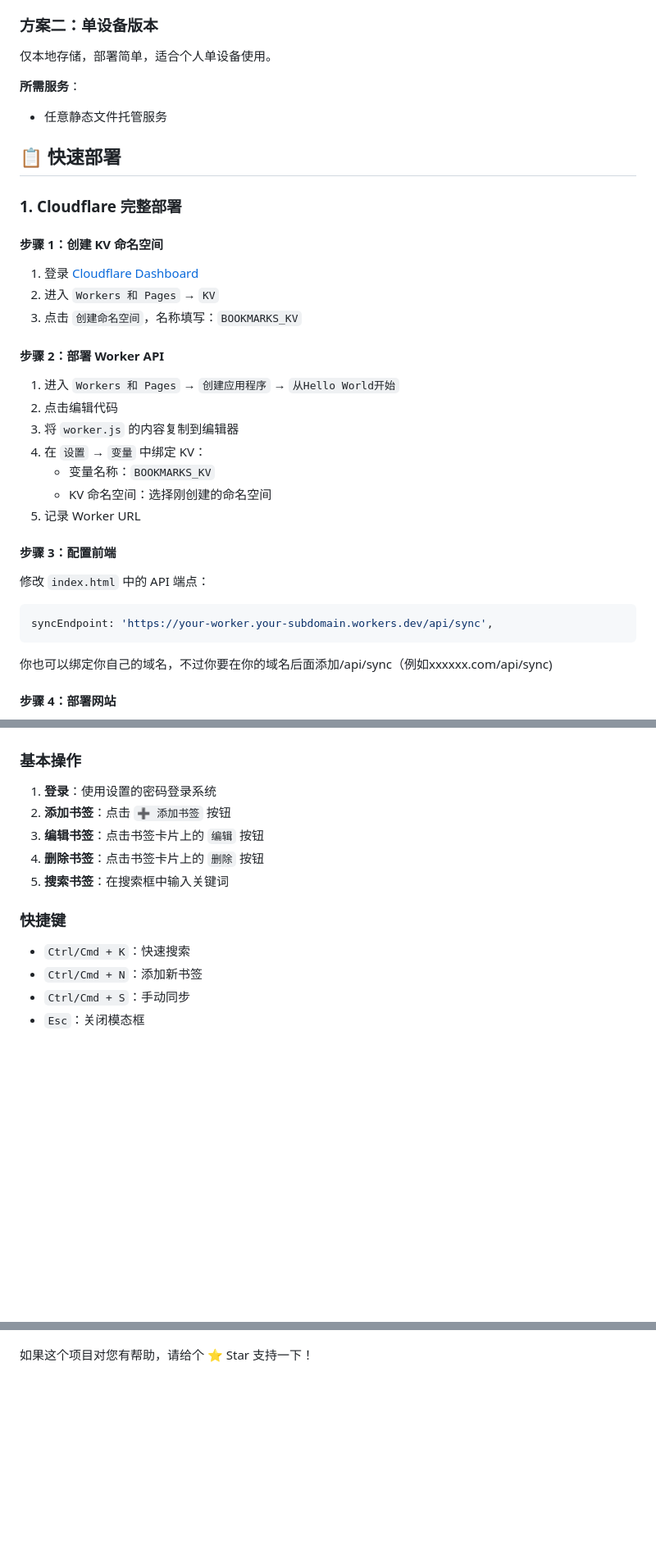
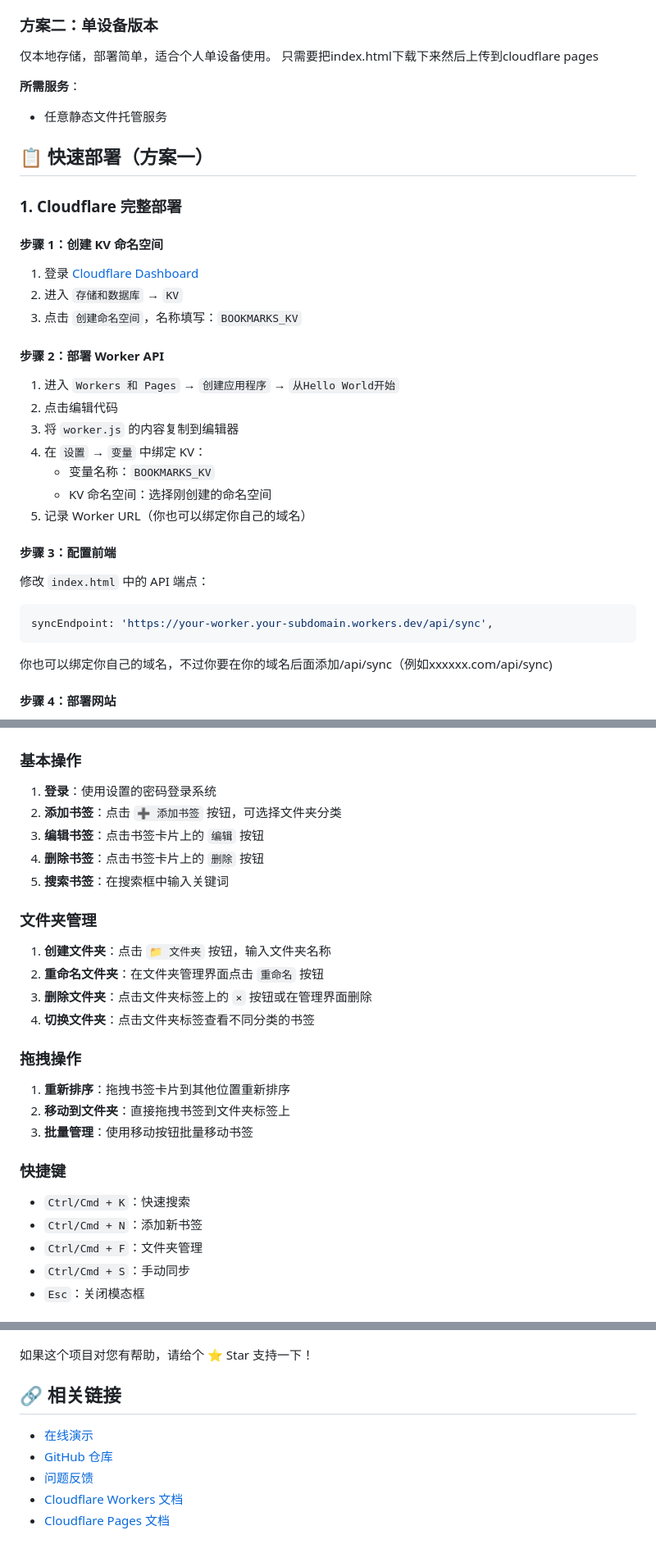
Before and after one commit to cloud-super111/Bookmark-Manager, a Markdown page: README.md, 3 parts joined by grey strips. Shown at 82% size. Drawn GitHub-style; blank space fills up the shorter version.

````diff
--- a/README.md
+++ b/README.md
@@ -40,17 +45,18 @@
 
 ### 方案二：单设备版本
 仅本地存储，部署简单，适合个人单设备使用。
+只需要把index.html下载下来然后上传到cloudflare pages
 
 **所需服务**：
 - 任意静态文件托管服务
 
-## 📋 快速部署
+## 📋 快速部署（方案一）
 
 ### 1. Cloudflare 完整部署
 
 #### 步骤 1：创建 KV 命名空间
 1. 登录 [Cloudflare Dashboard](https://dash.cloudflare.com/)
-2. 进入 `Workers 和 Pages` → `KV`
+2. 进入 `存储和数据库` → `KV`
 3. 点击 `创建命名空间`，名称填写：`BOOKMARKS_KV`
 
 #### 步骤 2：部署 Worker API
@@ -60,14 +66,16 @@
 4. 在 `设置` → `变量` 中绑定 KV：
    - 变量名称：`BOOKMARKS_KV`
    - KV 命名空间：选择刚创建的命名空间
-5. 记录 Worker URL
+5. 记录 Worker URL（你也可以绑定你自己的域名）
 
 #### 步骤 3：配置前端
 修改 `index.html` 中的 API 端点：
 ```javascript
 syncEndpoint: 'https://your-worker.your-subdomain.workers.dev/api/sync',
 ```
+
 你也可以绑定你自己的域名，不过你要在你的域名后面添加/api/sync（例如xxxxxx.com/api/sync)
+
 #### 步骤 4：部署网站
 1. 进入 `Workers 和 Pages` → `创建应用程序` → `Pages`
 2. 连接 GitHub 仓库或上传文件
@@ -107,14 +115,26 @@ syncInterval = setInterval(() => {
 
 ### 基本操作
 1. **登录**：使用设置的密码登录系统
-2. **添加书签**：点击 `➕ 添加书签` 按钮
+2. **添加书签**：点击 `➕ 添加书签` 按钮，可选择文件夹分类
 3. **编辑书签**：点击书签卡片上的 `编辑` 按钮
 4. **删除书签**：点击书签卡片上的 `删除` 按钮
 5. **搜索书签**：在搜索框中输入关键词
 
+### 文件夹管理
+1. **创建文件夹**：点击 `📁 文件夹` 按钮，输入文件夹名称
+2. **重命名文件夹**：在文件夹管理界面点击 `重命名` 按钮
+3. **删除文件夹**：点击文件夹标签上的 `×` 按钮或在管理界面删除
+4. **切换文件夹**：点击文件夹标签查看不同分类的书签
+
+### 拖拽操作
+1. **重新排序**：拖拽书签卡片到其他位置重新排序
+2. **移动到文件夹**：直接拖拽书签到文件夹标签上
+3. **批量管理**：使用移动按钮批量移动书签
+
 ### 快捷键
 - `Ctrl/Cmd + K`：快速搜索
 - `Ctrl/Cmd + N`：添加新书签
+- `Ctrl/Cmd + F`：文件夹管理
 - `Ctrl/Cmd + S`：手动同步
 - `Esc`：关闭模态框
 
@@ -208 +232,9 @@ A: 查看浏览器控制台错误信息，检查网络连接和 API 状态
 如果这个项目对您有帮助，请给个 ⭐️ Star 支持一下！
+
+## 🔗 相关链接
+
+- [在线演示](https://git-book.pages.dev)
+- [GitHub 仓库](https://github.com/cloud-super111/Bookmark-Manager)
+- [问题反馈](https://github.com/cloud-super111/Bookmark-Manager/issues)
+- [Cloudflare Workers 文档](https://developers.cloudflare.com/workers/)
+- [Cloudflare Pages 文档](https://developers.cloudflare.com/pages/)
````
Also changed, not shown: other parts of README.md (+46 -37 lines).
